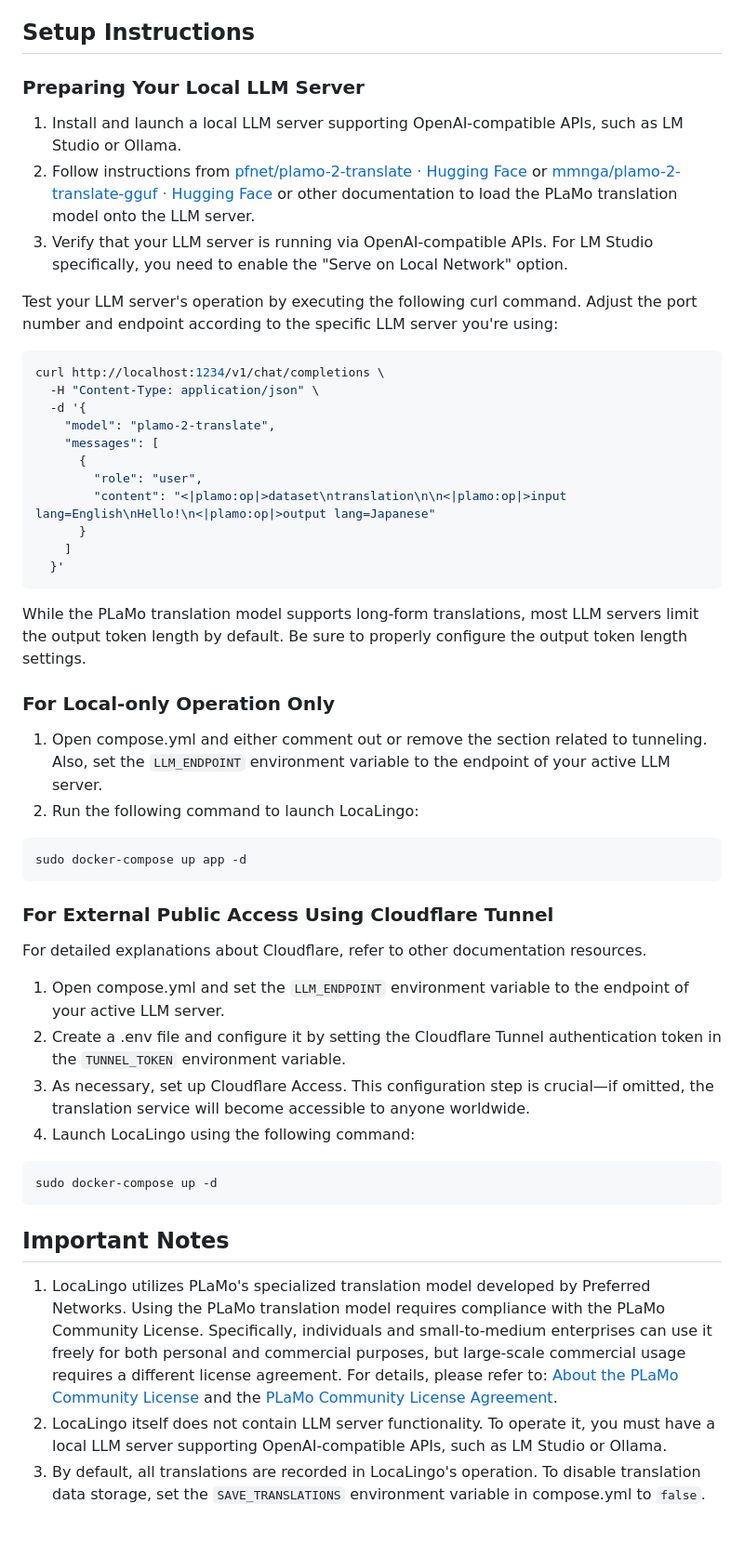
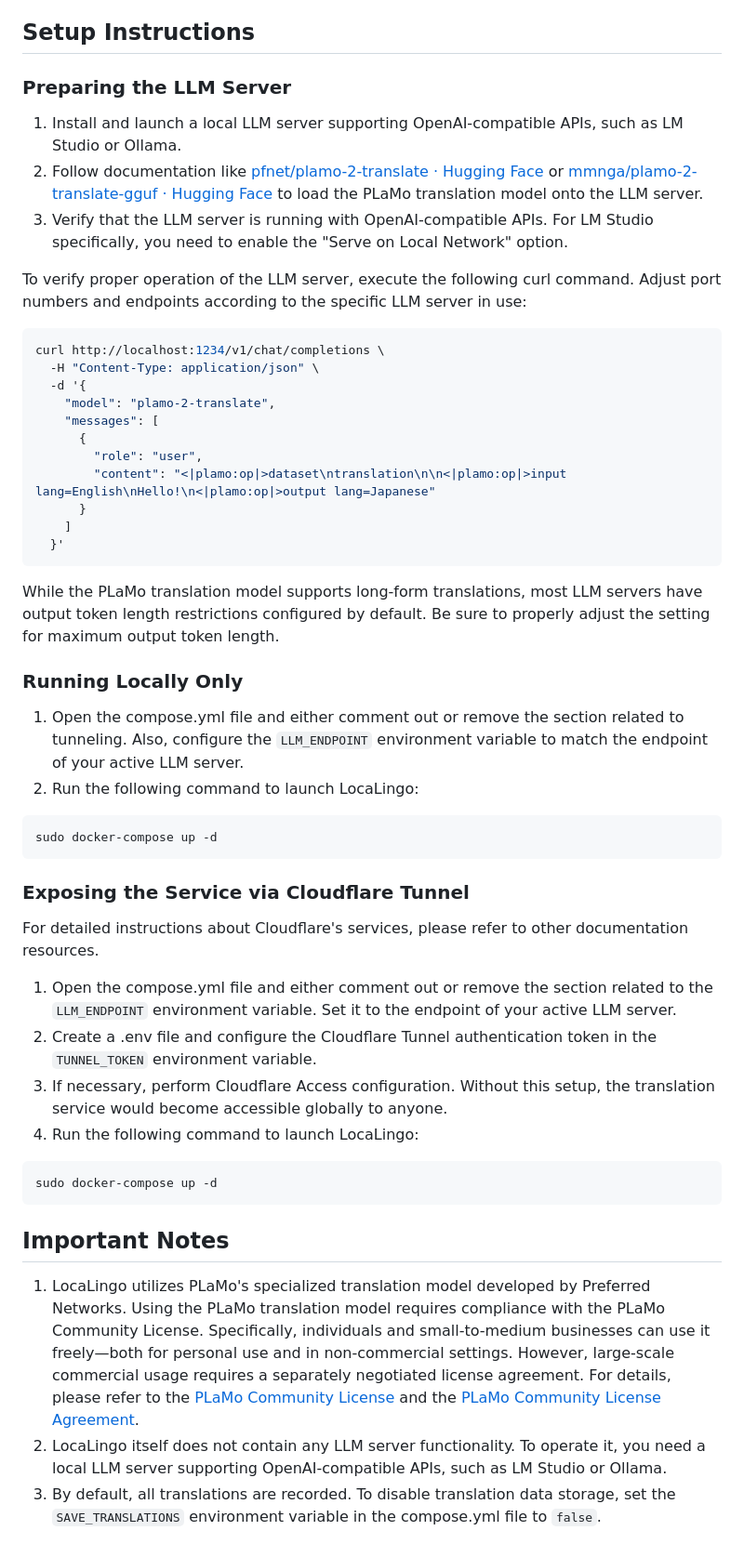
Before and after one commit to soukouki/LocaLingo, a Markdown page: README.md, the part around the change printed below. Shown: that part at 93% size. Drawn GitHub-style.

````diff
--- a/README.md
+++ b/README.md
@@ -14,13 +20,13 @@ LocaLingo is a translation web UI that utilizes PLaMo's specialized large langua
 
 ## Setup Instructions
 
-### Preparing Your Local LLM Server
+### Preparing the LLM Server
 
 1. Install and launch a local LLM server supporting OpenAI-compatible APIs, such as LM Studio or Ollama.
-2. Follow instructions from [pfnet/plamo-2-translate · Hugging Face](https://huggingface.co/pfnet/plamo-2-translate) or [mmnga/plamo-2-translate-gguf · Hugging Face](https://huggingface.co/mmnga/plamo-2-translate-gguf) or other documentation to load the PLaMo translation model onto the LLM server.
-3. Verify that your LLM server is running via OpenAI-compatible APIs. For LM Studio specifically, you need to enable the "Serve on Local Network" option.
+2. Follow documentation like [pfnet/plamo-2-translate · Hugging Face](https://huggingface.co/pfnet/plamo-2-translate) or [mmnga/plamo-2-translate-gguf · Hugging Face](https://huggingface.co/mmnga/plamo-2-translate-gguf) to load the PLaMo translation model onto the LLM server.
+3. Verify that the LLM server is running with OpenAI-compatible APIs. For LM Studio specifically, you need to enable the "Serve on Local Network" option.
 
-Test your LLM server's operation by executing the following curl command. Adjust the port number and endpoint according to the specific LLM server you're using:
+To verify proper operation of the LLM server, execute the following curl command. Adjust port numbers and endpoints according to the specific LLM server in use:
 
 ```bash
 curl http://localhost:1234/v1/chat/completions \
@@ -36,25 +42,25 @@ curl http://localhost:1234/v1/chat/completions \
   }'
 ```
 
-While the PLaMo translation model supports long-form translations, most LLM servers limit the output token length by default. Be sure to properly configure the output token length settings.
+While the PLaMo translation model supports long-form translations, most LLM servers have output token length restrictions configured by default. Be sure to properly adjust the setting for maximum output token length.
 
-### For Local-only Operation Only
+### Running Locally Only
 
-1. Open compose.yml and either comment out or remove the section related to tunneling. Also, set the `LLM_ENDPOINT` environment variable to the endpoint of your active LLM server.
+1. Open the compose.yml file and either comment out or remove the section related to tunneling. Also, configure the `LLM_ENDPOINT` environment variable to match the endpoint of your active LLM server.
 2. Run the following command to launch LocaLingo:
 
 ```bash
-sudo docker-compose up app -d
+sudo docker-compose up -d
 ```
 
-### For External Public Access Using Cloudflare Tunnel
+### Exposing the Service via Cloudflare Tunnel
 
-For detailed explanations about Cloudflare, refer to other documentation resources.
+For detailed instructions about Cloudflare's services, please refer to other documentation resources.
 
-1. Open compose.yml and set the `LLM_ENDPOINT` environment variable to the endpoint of your active LLM server.
-2. Create a .env file and configure it by setting the Cloudflare Tunnel authentication token in the `TUNNEL_TOKEN` environment variable.
-3. As necessary, set up Cloudflare Access. This configuration step is crucial—if omitted, the translation service will become accessible to anyone worldwide.
-4. Launch LocaLingo using the following command:
+1. Open the compose.yml file and either comment out or remove the section related to the `LLM_ENDPOINT` environment variable. Set it to the endpoint of your active LLM server.
+2. Create a .env file and configure the Cloudflare Tunnel authentication token in the `TUNNEL_TOKEN` environment variable.
+3. If necessary, perform Cloudflare Access configuration. Without this setup, the translation service would become accessible globally to anyone.
+4. Run the following command to launch LocaLingo:
 
 ```bash
 sudo docker-compose up -d
@@ -62,6 +68,6 @@ sudo docker-compose up -d
 
 ## Important Notes
 
-1. LocaLingo utilizes PLaMo's specialized translation model developed by Preferred Networks. Using the PLaMo translation model requires compliance with the PLaMo Community License. Specifically, individuals and small-to-medium enterprises can use it freely for both personal and commercial purposes, but large-scale commercial usage requires a different license agreement. For details, please refer to: [About the PLaMo Community License](https://tech.preferred.jp/ja/blog/plamo-community-license/) and the [PLaMo Community License Agreement](https://plamo.preferredai.jp/info/plamo-community-license-en).
-2. LocaLingo itself does not contain LLM server functionality. To operate it, you must have a local LLM server supporting OpenAI-compatible APIs, such as LM Studio or Ollama.
-3. By default, all translations are recorded in LocaLingo's operation. To disable translation data storage, set the `SAVE_TRANSLATIONS` environment variable in compose.yml to `false`.
+1. LocaLingo utilizes PLaMo's specialized translation model developed by Preferred Networks. Using the PLaMo translation model requires compliance with the PLaMo Community License. Specifically, individuals and small-to-medium businesses can use it freely—both for personal use and in non-commercial settings. However, large-scale commercial usage requires a separately negotiated license agreement. For details, please refer to the [PLaMo Community License](https://tech.preferred.jp/ja/blog/plamo-community-license/) and the [PLaMo Community License Agreement](https://plamo.preferredai.jp/info/plamo-community-license-ja).
+2. LocaLingo itself does not contain any LLM server functionality. To operate it, you need a local LLM server supporting OpenAI-compatible APIs, such as LM Studio or Ollama.
+3. By default, all translations are recorded. To disable translation data storage, set the `SAVE_TRANSLATIONS` environment variable in the compose.yml file to `false`.
````
Also changed, not shown: other parts of README.md (+11 -5 lines), README-ja.md (+9 -3 lines), docs/screenshot-pdf.png (added), docs/screenshot-text.png (added), docs/screenshot.png (deleted), 1 other file.
